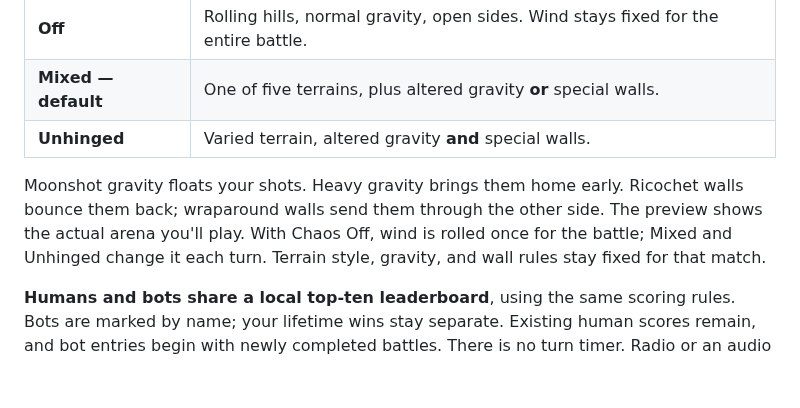
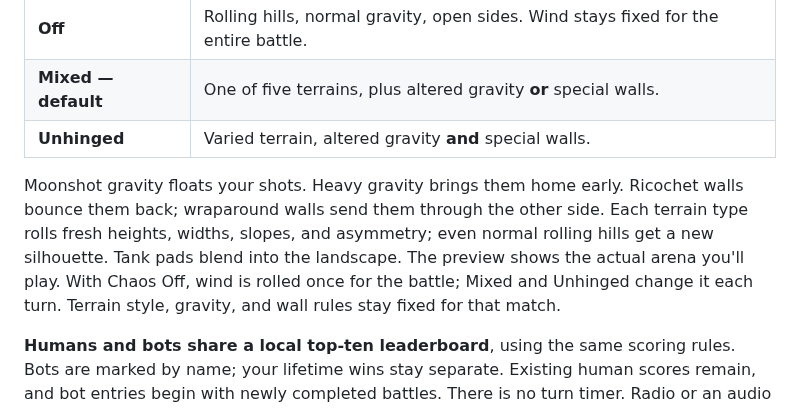
Before and after one commit to matt-dreyer/MattAMP, a Markdown page: README.md, the part around the change. Drawn GitHub-style; blank space fills up the shorter version.

```diff
--- a/README.md
+++ b/README.md
@@ -235,7 +235,7 @@ The bots have opinions. They can return fire, remember who hurt them across thre
 | **Mixed — default** | One of five terrains, plus altered gravity **or** special walls. |
 | **Unhinged** | Varied terrain, altered gravity **and** special walls. |
 
-Moonshot gravity floats your shots. Heavy gravity brings them home early. Ricochet walls bounce them back; wraparound walls send them through the other side. The preview shows the actual arena you'll play. With Chaos Off, wind is rolled once for the battle; Mixed and Unhinged change it each turn. Terrain style, gravity, and wall rules stay fixed for that match.
+Moonshot gravity floats your shots. Heavy gravity brings them home early. Ricochet walls bounce them back; wraparound walls send them through the other side. Each terrain type rolls fresh heights, widths, slopes, and asymmetry; even normal rolling hills get a new silhouette. Tank pads blend into the landscape. The preview shows the actual arena you'll play. With Chaos Off, wind is rolled once for the battle; Mixed and Unhinged change it each turn. Terrain style, gravity, and wall rules stay fixed for that match.
 
 **Humans and bots share a local top-ten leaderboard**, using the same scoring rules. Bots are marked by name; your lifetime wins stay separate. Existing human scores remain, and bot entries begin with newly completed battles. There is no turn timer. Radio or an audio podcast can keep playing. Leaving the game pauses the battle.
 
```
Also changed, not shown: docs/artillery.md (+3 -1 lines), docs/images/README.md (+1 -0 lines), docs/images/terrain-variety.png (added), 3 other files.
